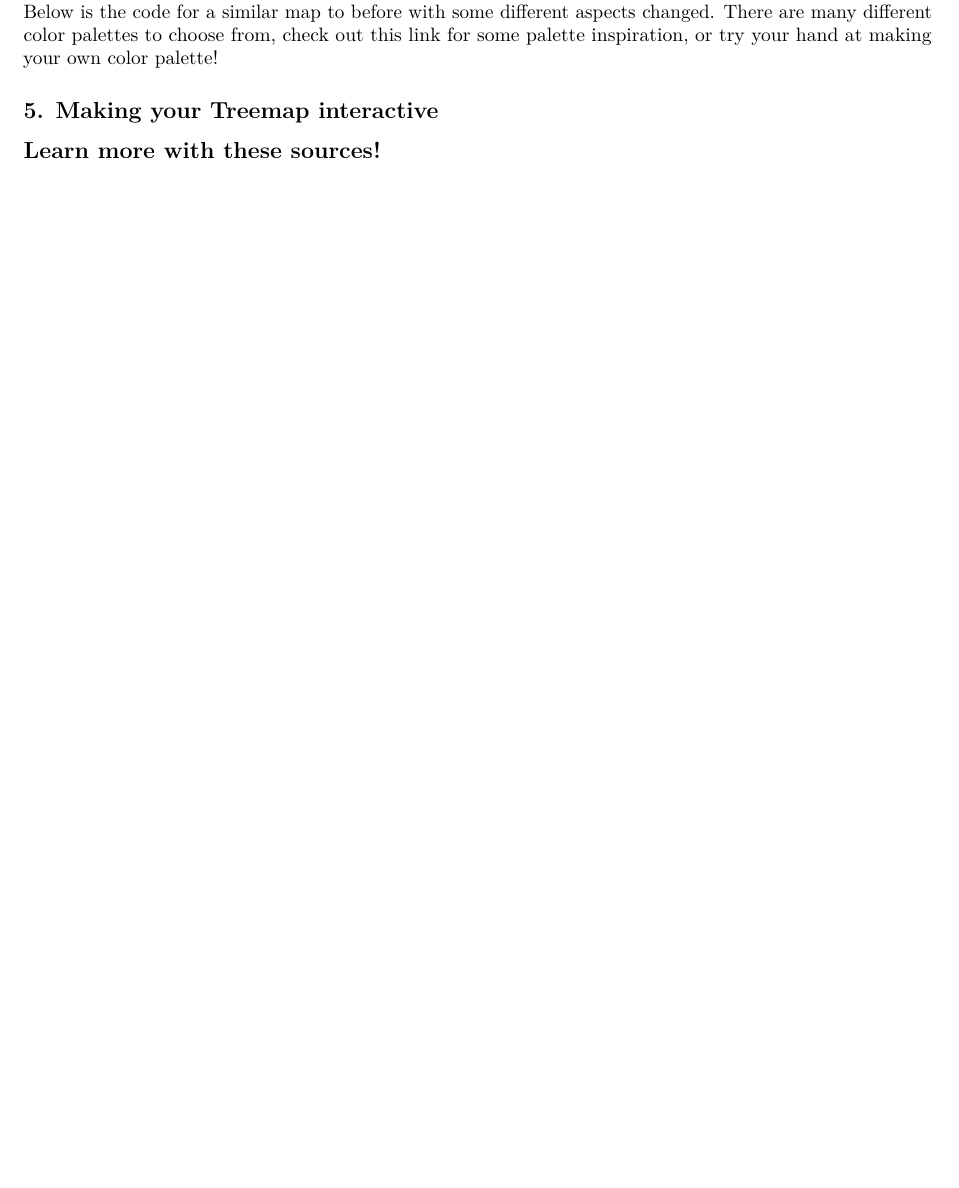
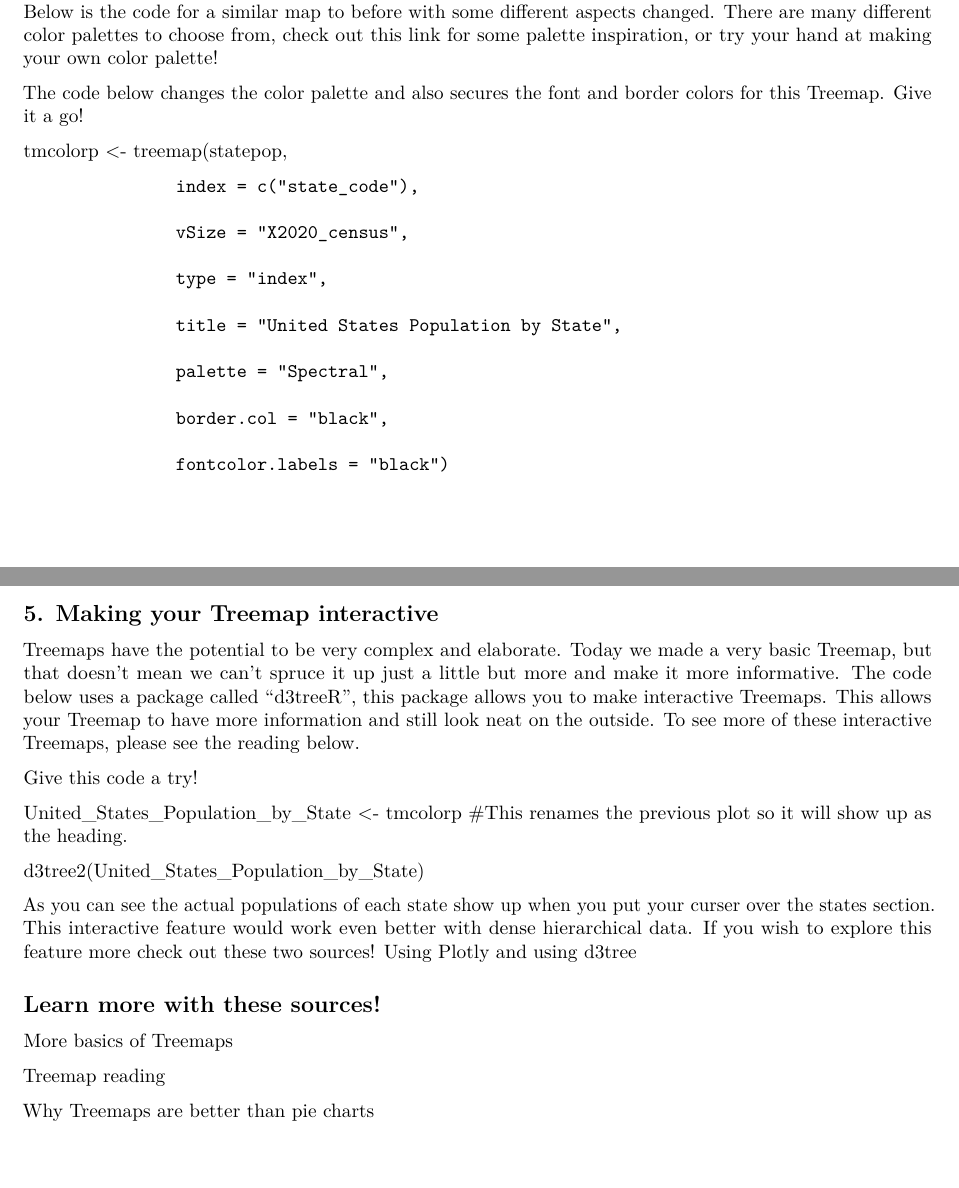
Before and after one commit to EdDataScienceEES/tutorial-Hannalh14, an R Markdown document (Script/Tutorial_Treemap.Rmd): part of page 5 of 5 before the commit and two parts of pages 5 and 6 of 6 after it, the two joined at a grey line, cut so that both start at the same text, the shorter picture padded with empty space. Rendered offline with R 4.5, knitr and Pandoc, then LaTeX, with nearby package versions.

Commit message:
readme and pdf update

```diff
--- a/Script/Tutorial_Treemap.Rmd
+++ b/Script/Tutorial_Treemap.Rmd
@@ -160,12 +160,49 @@ You should see something like this.
 
 Like all plots, the most fun part about creating them is being able to make them look really nice and fun! Below is the code for a similar map to before with some different aspects changed. There are many different color palettes to choose from, check out [this link](https://www.datanovia.com/en/blog/the-a-z-of-rcolorbrewer-palette/#:~:text=RColorBrewer%20is%20an%20R%20package,Install%20and%20load%20RcolorBrewer%20package) for some palette inspiration, or try your hand at making your own color palette!
 
+The code below changes the color palette and also secures the font and border colors for this Treemap. Give it a go!
+
+tmcolorp <- treemap(statepop,
+
+                   index = c("state_code"),
+
+                   vSize = "X2020_census",
+
+                   type = "index",
+
+                   title = "United States Population by State",
+
+                   palette = "Spectral",
+
+                   border.col = "black",
+
+                   fontcolor.labels = "black")
+
 
 <a name="inter"></a>
 
 ## 5. Making your Treemap interactive
 
+Treemaps have the potential to be very complex and elaborate. Today we made a very basic Treemap, but that doesn't mean we can't spruce it up just a little but more and make it more informative. The code below uses a package called "d3treeR", this package allows you to make interactive Treemaps. This allows your Treemap to have more information and still look neat on the outside. To see more of these interactive Treemaps, please see the reading below.
+
+Give this code a try!
+
+
+United_States_Population_by_State <- tmcolorp #This renames the previous plot so it will show up as the heading.
+
+d3tree2(United_States_Population_by_State)
+
+As you can see the actual populations of each state show up when you put your curser over the states section. This interactive feature would work even better with dense hierarchical data. If you wish to explore this feature more check out these two sources! Using [Plotly](https://plotly.com/r/treemaps/) and using [d3tree](https://d3-graph-gallery.com/treemap.html)
+
+
+
 
 <a name="more"></a>
 
 ## Learn more with these sources!
+
+[More basics of Treemaps](https://r-graph-gallery.com/236-custom-your-treemap)
+
+[Treemap reading](https://www.r-bloggers.com/2018/09/simple-steps-to-create-treemap-in-r/)
+
+[Why Treemaps are better than pie charts](https://www.data-to-viz.com/caveat/pie.html)
```
Also changed, not shown: Script/Tutorial_script .R (+4 -1 lines), Script/Tutorial_Treemap.pdf, Script/Tutorial_Treemap.Rmd (2 more changed lines).
